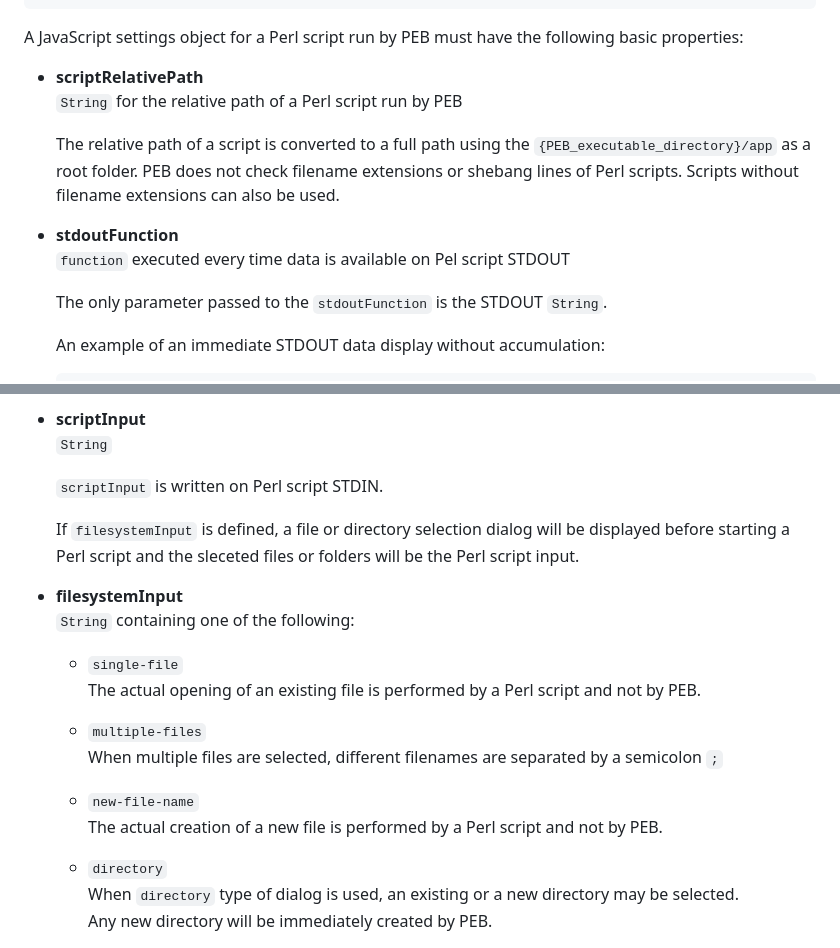
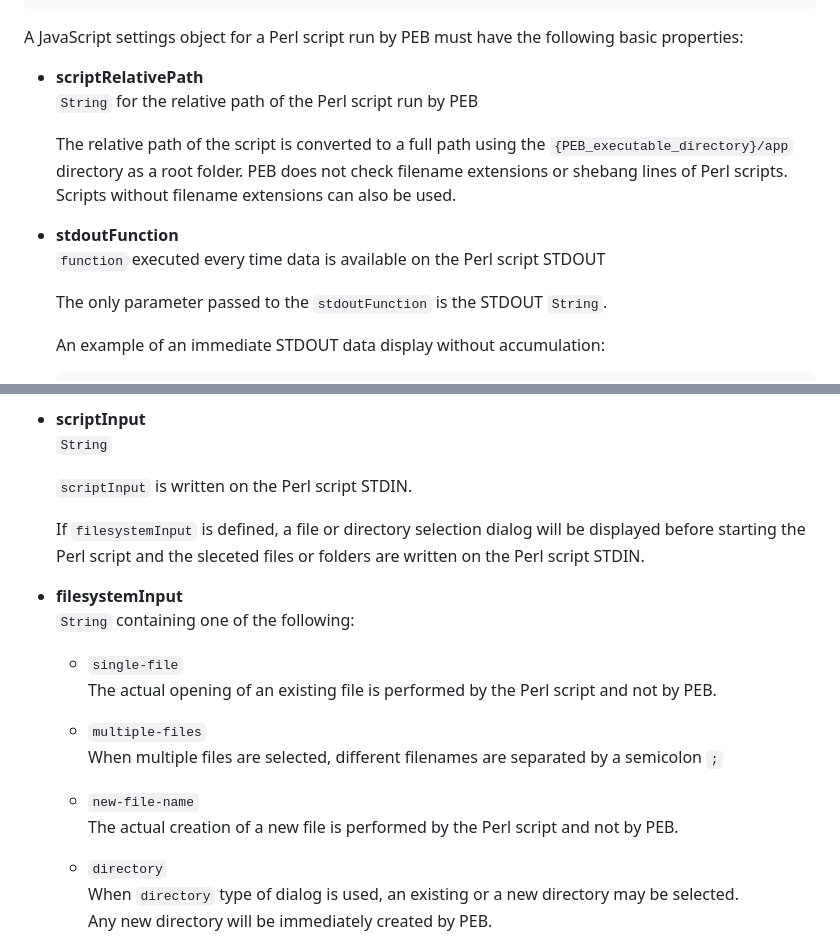
Before and after one commit to ddmitov/perl-executing-browser-qtwebengine, a Markdown page: doc/SETTINGS.md, 2 parts joined by grey strips. Drawn GitHub-style.

Commit message:
documentation update

```diff
--- a/doc/SETTINGS.md
+++ b/doc/SETTINGS.md
@@ -33,12 +33,12 @@ example.stdoutFunction = function (stdout) {
 A JavaScript settings object for a Perl script run by PEB must have the following basic properties:
 
 * **scriptRelativePath**
-  ``String`` for the relative path of a Perl script run by PEB
+  ``String`` for the relative path of the Perl script run by PEB
 
-  The relative path of a script is converted to a full path using the ``{PEB_executable_directory}/app`` as a root folder. PEB does not check filename extensions or shebang lines of Perl scripts. Scripts without filename extensions can also be used.
+  The relative path of the script is converted to a full path using the ``{PEB_executable_directory}/app`` directory as a root folder. PEB does not check filename extensions or shebang lines of Perl scripts. Scripts without filename extensions can also be used.
 
 * **stdoutFunction**
-  ``function`` executed every time data is available on Pel script STDOUT
+  ``function`` executed every time data is available on the Perl script STDOUT
 
   The only parameter passed to the ``stdoutFunction`` is the STDOUT ``String``.
 
@@ -72,21 +72,21 @@ A JavaScript settings object for a Perl script run by PEB may also have the foll
 * **scriptInput**
   ``String``
 
-  ``scriptInput`` is written on Perl script STDIN.
+  ``scriptInput`` is written on the Perl script STDIN.
 
-  If ``filesystemInput`` is defined, a file or directory selection dialog will be displayed before starting a Perl script and the sleceted files or folders will be the Perl script input.
+  If ``filesystemInput`` is defined, a file or directory selection dialog will be displayed before starting the Perl script and the sleceted files or folders are written on the Perl script STDIN.
 
 * **filesystemInput**
   ``String`` containing one of the following:
 
   * ``single-file``
-  The actual opening of an existing file is performed by a Perl script and not by PEB.
+  The actual opening of an existing file is performed by the Perl script and not by PEB.
 
   * ``multiple-files``
   When multiple files are selected, different filenames are separated by a semicolon ``;``
 
   * ``new-file-name``
-  The actual creation of a new file is performed by a Perl script and not by PEB.
+  The actual creation of a new file is performed by the Perl script and not by PEB.
 
   * ``directory``
   When ``directory`` type of dialog is used, an existing or a new directory may be selected.
```
